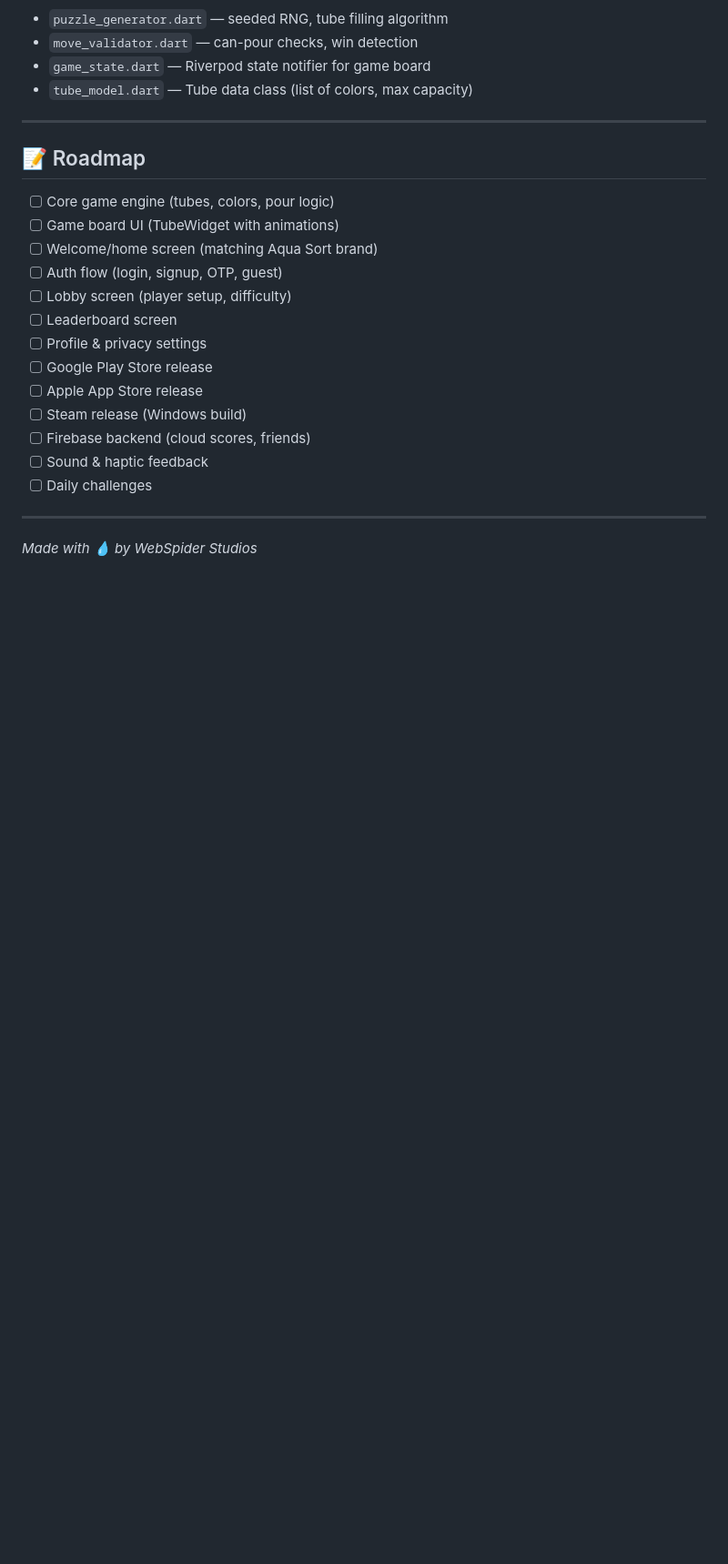
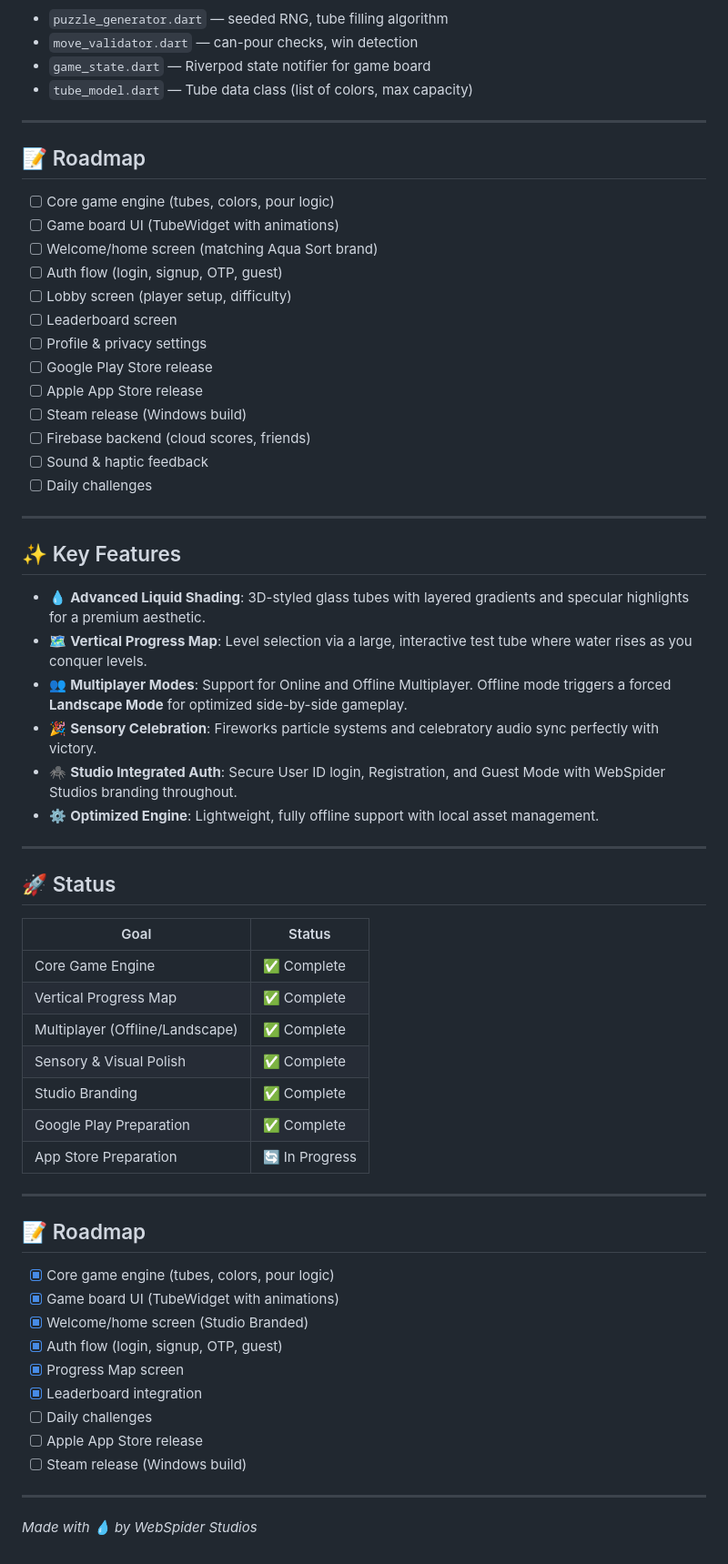
Before and after one commit to VR-WebSpider/aqua-sort-flutter, a Markdown page: README.md, the part around the change. Shown at 91% size. Rendered like a GitHub page; blank space fills up the shorter version.

Commit message:
docs: Update README with implemented features and studio roadmap 🕷️

```diff
--- a/README.md
+++ b/README.md
@@ -114,4 +114,43 @@ The core puzzle logic from `game.js` will be ported to `lib/features/game/engine
 
 ---
 
+## ✨ Key Features
+
+- 💧 **Advanced Liquid Shading**: 3D-styled glass tubes with layered gradients and specular highlights for a premium aesthetic.
+- 🗺️ **Vertical Progress Map**: Level selection via a large, interactive test tube where water rises as you conquer levels.
+- 👥 **Multiplayer Modes**: Support for Online and Offline Multiplayer. Offline mode triggers a forced **Landscape Mode** for optimized side-by-side gameplay.
+- 🎉 **Sensory Celebration**: Fireworks particle systems and celebratory audio sync perfectly with victory.
+- 🕷️ **Studio Integrated Auth**: Secure User ID login, Registration, and Guest Mode with WebSpider Studios branding throughout.
+- ⚙️ **Optimized Engine**: Lightweight, fully offline support with local asset management.
+
+---
+
+## 🚀 Status
+
+| Goal | Status |
+|------|--------|
+| Core Game Engine | ✅ Complete |
+| Vertical Progress Map | ✅ Complete |
+| Multiplayer (Offline/Landscape) | ✅ Complete |
+| Sensory & Visual Polish | ✅ Complete |
+| Studio Branding | ✅ Complete |
+| Google Play Preparation | ✅ Complete |
+| App Store Preparation | 🔄 In Progress |
+
+---
+
+## 📝 Roadmap
+
+- [x] Core game engine (tubes, colors, pour logic)
+- [x] Game board UI (TubeWidget with animations)
+- [x] Welcome/home screen (Studio Branded)
+- [x] Auth flow (login, signup, OTP, guest)
+- [x] Progress Map screen
+- [x] Leaderboard integration
+- [ ] Daily challenges
+- [ ] Apple App Store release
+- [ ] Steam release (Windows build)
+
+---
+
 *Made with 💧 by WebSpider Studios*
```
